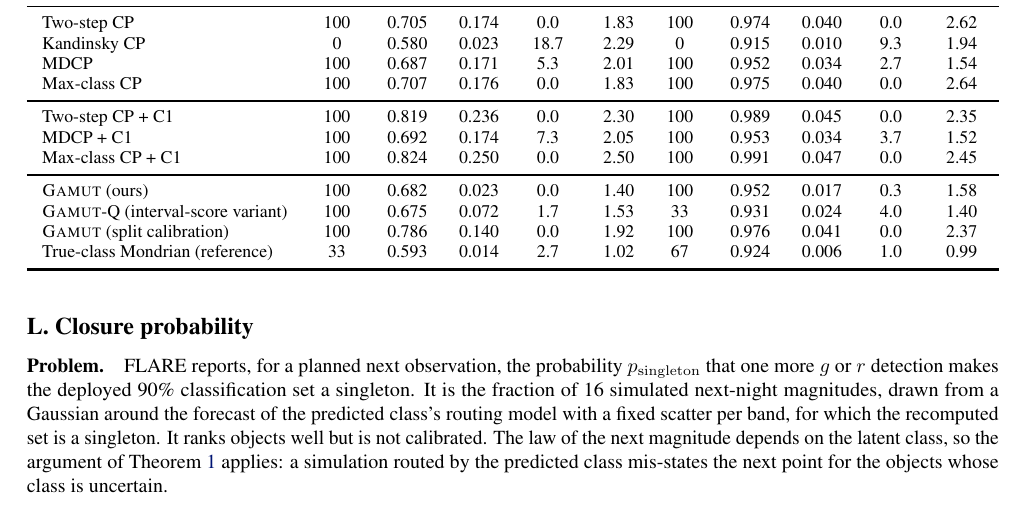
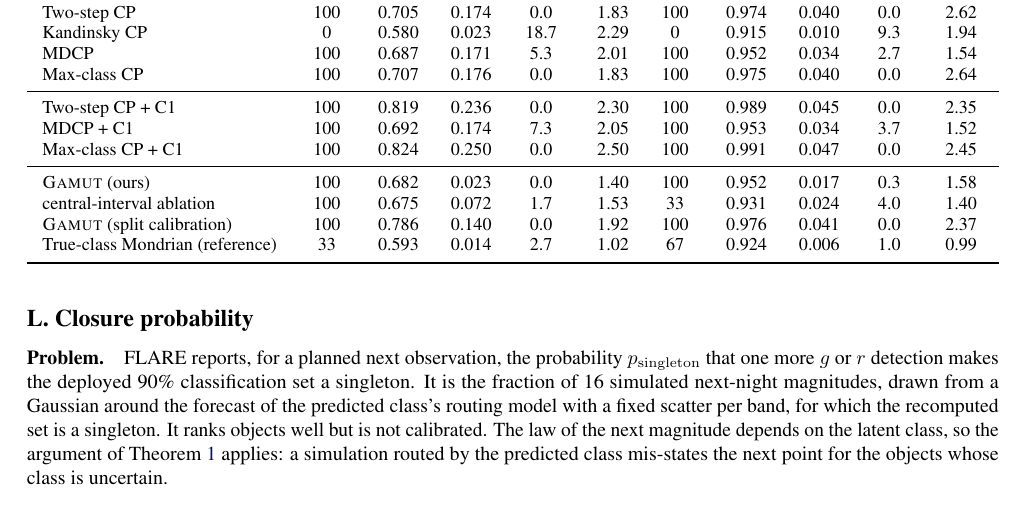
Before and after one commit to appleweiping/GAMUT, a LaTeX paper (paper/main_advisor.tex, which reads paper/tables/held2.tex): part of page 56 of 64, cut so that both start at the same text. Compiled offline with pdfLaTeX.

Commit message:
Label non-adopted interval ablation neutrally

```diff
--- a/paper/tables/held2.tex
+++ b/paper/tables/held2.tex
@@ -31,7 +31,7 @@ MDCP + C1 & 100 & 0.692 & 0.174 & 7.3 & 2.05 & 100 & 0.953 & 0.034 & 3.7 & 1.52
 Max-class CP + C1 & 100 & 0.824 & 0.250 & 0.0 & 2.50 & 100 & 0.991 & 0.047 & 0.0 & 2.45 \\
 \midrule
 \gamut{} (ours) & 100 & 0.682 & 0.023 & 0.0 & 1.40 & 100 & 0.952 & 0.017 & 0.3 & 1.58 \\
-\gamut-Q (interval-score variant) & 100 & 0.675 & 0.072 & 1.7 & 1.53 & 33 & 0.931 & 0.024 & 4.0 & 1.40 \\
+central-interval ablation & 100 & 0.675 & 0.072 & 1.7 & 1.53 & 33 & 0.931 & 0.024 & 4.0 & 1.40 \\
 \gamut{} (split calibration) & 100 & 0.786 & 0.140 & 0.0 & 1.92 & 100 & 0.976 & 0.041 & 0.0 & 2.37 \\
 True-class Mondrian (reference) & 33 & 0.593 & 0.014 & 2.7 & 1.02 & 67 & 0.924 & 0.006 & 1.0 & 0.99 \\
 \bottomrule
```
